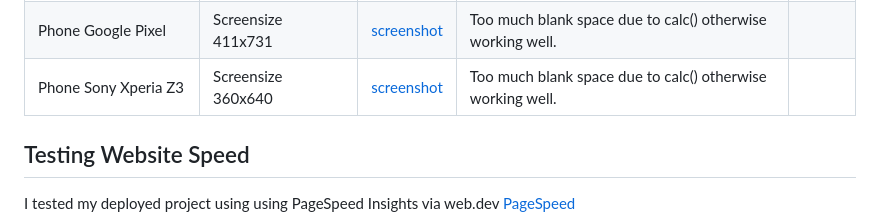
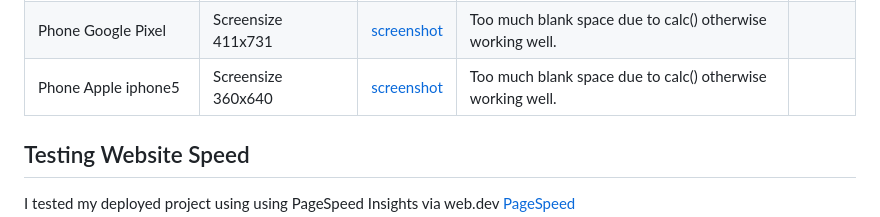
Before and after one commit to Elizabeth-Yorke/FastMaths, a Markdown page: TESTING.md, the part around the change. GitHub-like rendering.

```diff
--- a/TESTING.md
+++ b/TESTING.md
@@ -63,7 +63,7 @@ I used media genesis responsive design checker [Media Genesis responsive design
 |Tablet Nexus 7|Screensize 600x960|[screenshot](assets/documents/screen-sizes/tablet600x960.png) |Too much blank space due to calc() otherwise working well.|
 |Phone Apple iPhone 7 Plus|Screensize 414x736|[screenshot](assets/documents/screen-sizes/phone414x736.png) |Too much blank space due to calc() otherwise working well.|
 |Phone Google Pixel|Screensize 411x731|[screenshot](assets/documents/screen-sizes/phone411x731.png) |Too much blank space due to calc() otherwise working well.|
-|Phone Sony Xperia Z3|Screensize 360x640|[screenshot](assets/documents/screen-sizes/phone360x640.png) |Too much blank space due to calc() otherwise working well.|
+|Phone Apple iphone5|Screensize 360x640|[screenshot](assets/documents/screen-sizes/phone320x480.png) |Too much blank space due to calc() otherwise working well.|
 
 ## Testing Website Speed
 
```
Also changed, not shown: assets/documents/screen-sizes/phone320x480.png (added), assets/documents/screen-sizes/phone360x640.png (deleted), assets/documents/screen-sizes/phone411x731.png, assets/documents/screen-sizes/phone414x736.png, assets/documents/screen-sizes/tablet600x960.png, 4 other files.
